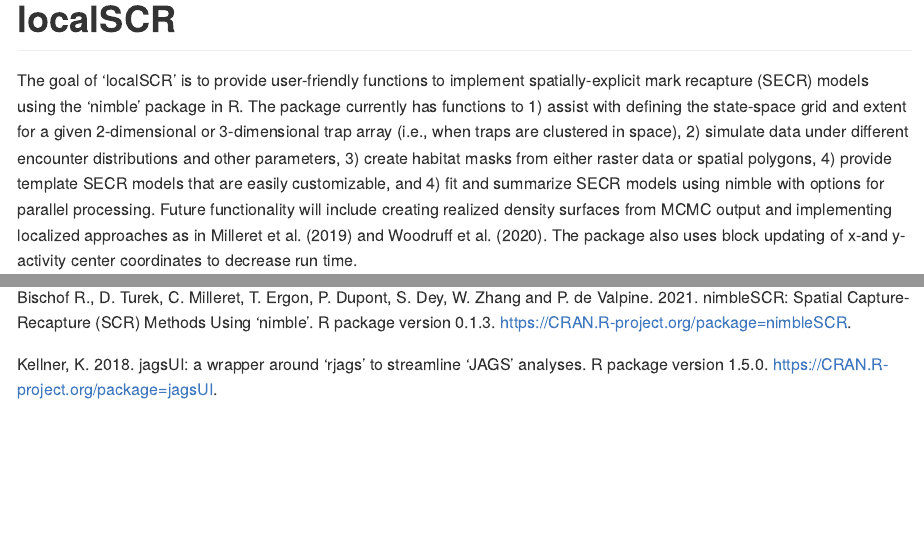
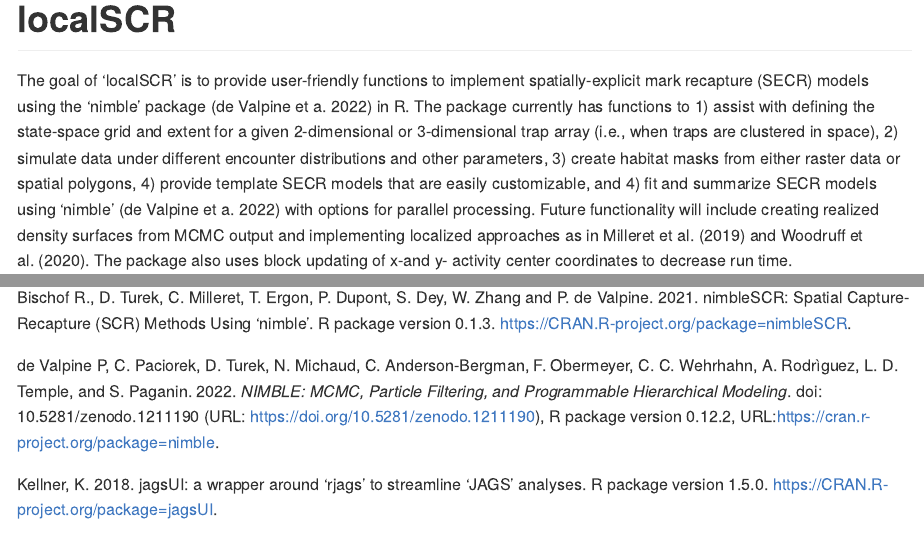
Before and after one commit to sitkensis22/localSCR, an R Markdown document (README.Rmd): the page in a window 1100 px wide, from its top, and a second part further down, joined at a grey line. The pictures show the output file README.md that the author committed with the source, drawn offline in the style of GitHub; long lines of code are wrapped.

Commit message:
Added citation to README.

```diff
--- a/README.Rmd
+++ b/README.Rmd
@@ -20,7 +20,7 @@
 <!-- badges: start -->
 <!-- badges: end -->
 
-The goal of 'localSCR' is to provide user-friendly functions to implement spatially-explicit mark recapture (SECR) models using the 'nimble' package in R. The package currently has functions to 1) assist with defining the state-space grid and extent for a given 2-dimensional or 3-dimensional trap array (i.e., when traps are clustered in space), 2) simulate data under different encounter distributions and other parameters, 3) create habitat masks from either raster data or spatial polygons, 4) provide template SECR models that are easily customizable, and 4) fit and summarize SECR models using nimble with options for parallel processing. Future functionality will include creating realized density surfaces from MCMC output and implementing localized approaches as in Milleret et al. (2019) and Woodruff et al. (2020). The package also uses block updating of x-and y- activity center coordinates to decrease run time.
+The goal of 'localSCR' is to provide user-friendly functions to implement spatially-explicit mark recapture (SECR) models using the 'nimble' package (de Valpine et a. 2022) in R. The package currently has functions to 1) assist with defining the state-space grid and extent for a given 2-dimensional or 3-dimensional trap array (i.e., when traps are clustered in space), 2) simulate data under different encounter distributions and other parameters, 3) create habitat masks from either raster data or spatial polygons, 4) provide template SECR models that are easily customizable, and 4) fit and summarize SECR models using 'nimble' (de Valpine et a. 2022) with options for parallel processing. Future functionality will include creating realized density surfaces from MCMC output and implementing localized approaches as in Milleret et al. (2019) and Woodruff et al. (2020). The package also uses block updating of x-and y- activity center coordinates to decrease run time.
 
 Another useful package is 'nimbleSCR' (Bischof et al. 2021) that implements custom sampling distributions to increase sampling speed and efficiency and recent methods of localized activity area approaches (see Milleret et al. 2019) along with other custom functionality. These custom distributions from 'nimbleSCR' can be used within our template models, but the idea with the 'localSCR' package is to provide a more user-friendly implemention of SECR models in 'nimble' similar to the functionality provided by the 'jagsUI' package (Keller 2019) for JAGS (Plummer 2017). Our intention is to ease the transition for users that were previously using JAGS or those that have yet to switch over to Bayesian methods from frequentist because of the complexity of implementing these approaches.
 
@@ -204,6 +204,10 @@
 Dey, W. Zhang and P. de Valpine. 2021. nimbleSCR: Spatial Capture-Recapture (SCR)
 Methods Using 'nimble'. R package version 0.1.3. <https://CRAN.R-project.org/package=nimbleSCR>.
 
+de Valpine P, C. Paciorek, D. Turek, N. Michaud, C. Anderson-Bergman, F. Obermeyer, C. C. Wehrhahn, A. Rodrìguez, L. D. Temple, and S. Paganin. 2022. _NIMBLE: MCMC, Particle
+Filtering, and Programmable Hierarchical Modeling_. doi: 10.5281/zenodo.1211190 (URL:
+<https://doi.org/10.5281/zenodo.1211190>), R package version 0.12.2, URL:<https://cran.r-project.org/package=nimble>.
+
 Kellner, K. 2018. jagsUI: a wrapper around ‘rjags’ to streamline
 ‘JAGS’ analyses. R package version 1.5.0. <https://CRAN.R-project.org/package=jagsUI>.
 
```
Also changed, not shown: README.md, README.Rmd (6 more changed lines), 2 other files.
